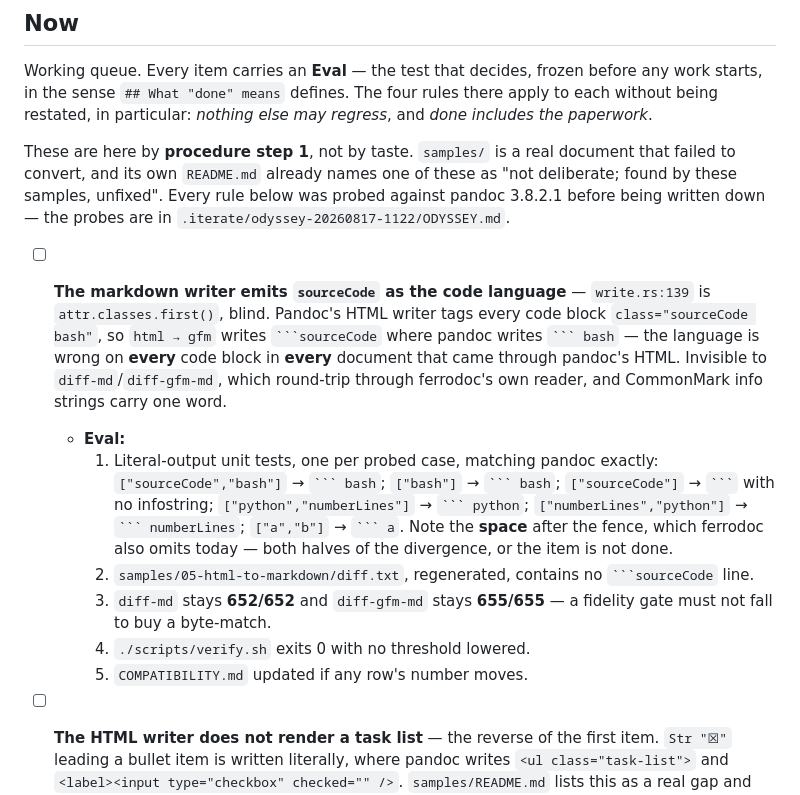
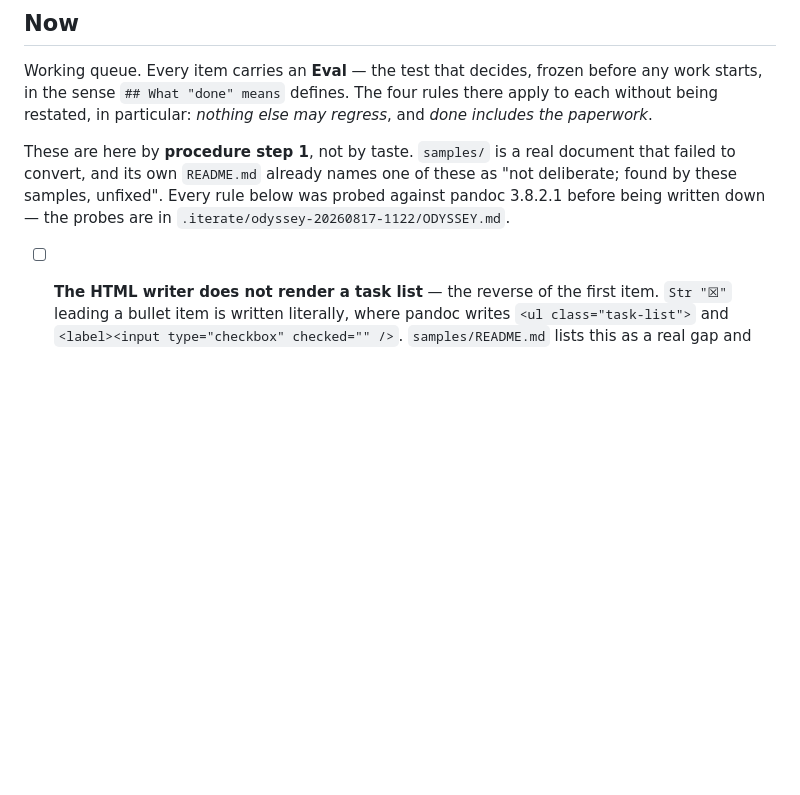
Before and after one commit to alexgaoth/ferrodoc, a Markdown page: TODO.md, the part around one of its changes. Rendered like a GitHub page; blank space fills up the shorter version.

`````diff
--- a/TODO.md
+++ b/TODO.md
@@ -188,28 +188,6 @@ these as "not deliberate; found by these samples, unfixed". Every rule below
 was probed against pandoc 3.8.2.1 before being written down — the probes are
 in `.iterate/odyssey-20260817-1122/ODYSSEY.md`.
 
-- [ ] **The markdown writer emits `sourceCode` as the code language** —
-  `write.rs:139` is `attr.classes.first()`, blind. Pandoc's HTML writer tags
-  every code block `class="sourceCode bash"`, so `html → gfm` writes
-  ```` ```sourceCode ```` where pandoc writes ```` ``` bash ```` — the language
-  is wrong on **every** code block in **every** document that came through
-  pandoc's HTML. Invisible to `diff-md`/`diff-gfm-md`, which round-trip through
-  ferrodoc's own reader, and CommonMark info strings carry one word.
-  - **Eval:**
-    1. Literal-output unit tests, one per probed case, matching pandoc exactly:
-       `["sourceCode","bash"]` → `` ``` bash ``; `["bash"]` → `` ``` bash ``;
-       `["sourceCode"]` → `` ``` `` with no infostring; `["python","numberLines"]`
-       → `` ``` python ``; `["numberLines","python"]` → `` ``` numberLines ``;
-       `["a","b"]` → `` ``` a ``. Note the **space** after the fence, which
-       ferrodoc also omits today — both halves of the divergence, or the item is
-       not done.
-    2. `samples/05-html-to-markdown/diff.txt`, regenerated, contains no
-       ```` ```sourceCode ```` line.
-    3. `diff-md` stays **652/652** and `diff-gfm-md` stays **655/655** — a
-       fidelity gate must not fall to buy a byte-match.
-    4. `./scripts/verify.sh` exits 0 with no threshold lowered.
-    5. `COMPATIBILITY.md` updated if any row's number moves.
-
 - [ ] **The HTML writer does not render a task list** — the reverse of the
   first item. `Str "☒"` leading a bullet item is written literally, where pandoc
   writes `<ul class="task-list">` and `<label><input type="checkbox" checked=""
`````
Also changed, not shown: other parts of TODO.md (+44 -6 lines).
